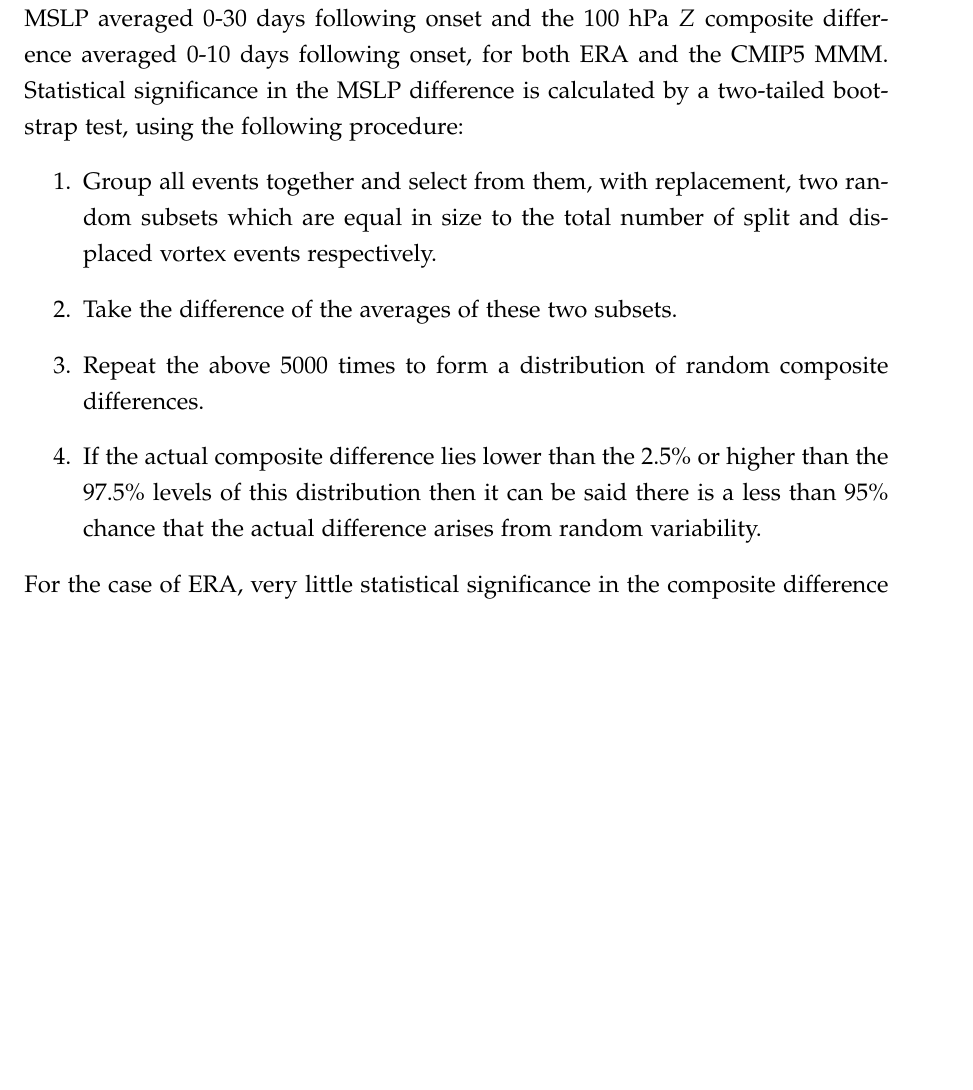
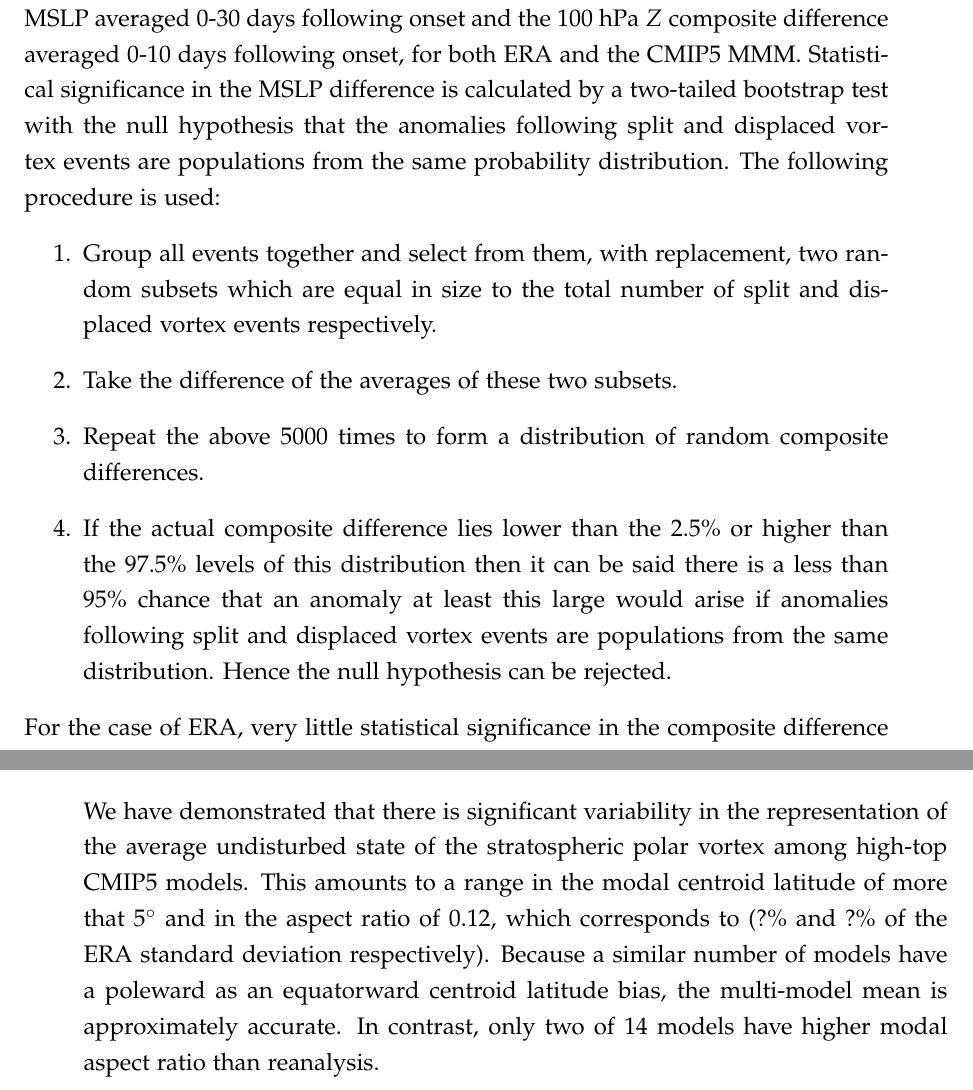
Before and after one commit to wseviour/thesis, a LaTeX thesis (thesis.tex, which reads chapter-models.tex): part of page 44 of 84 before the commit and two parts of pages 44 and 47 of 84 after it, the two joined at a grey line, cut so that both start at the same text, the shorter picture padded with empty space. Compiled offline with pdfLaTeX.

Commit message:
bit on models discussion

```diff
--- a/chapter-models.tex
+++ b/chapter-models.tex
@@ -571,7 +571,9 @@ particular model.
 composite difference for MSLP averaged 0-30 days following onset and the 100~hPa
 $Z$ composite difference averaged 0-10 days following onset, for both ERA and
 the CMIP5 MMM. Statistical significance in the MSLP difference is calculated by
-a two-tailed bootstrap test, using the following procedure:
+a two-tailed bootstrap test with the null hypothesis that the anomalies
+following split and displaced vortex events are populations from the same
+probability distribution. The following procedure is used:
 \begin{enumerate}
 \item Group all events together and select from them, with replacement, two
   random subsets which are equal in size to the total number of split and
@@ -579,10 +581,11 @@ a two-tailed bootstrap test, using the following procedure:
 \item Take the difference of the averages of these two subsets.
 \item Repeat the above 5000 times to form a distribution of random composite
   differences.
-\item If the actual composite difference lies lower than the 2.5\% or
-  higher than the 97.5\% levels of this distribution then it can be said there
-  is a less than 95\% chance that the actual difference arises from random
-  variability.
+\item If the actual composite difference lies lower than the 2.5\% or higher
+  than the 97.5\% levels of this distribution then it can be said there is a
+  less than 95\% chance that an anomaly at least this large would arise if
+  anomalies following split and displaced vortex events are populations from the
+  same distribution. Hence the null hypothesis can be rejected.
 \end{enumerate}
 For the case of ERA, very little statistical significance in the
 composite difference is seen, while in the CMIP5 MMM there are large
@@ -649,6 +652,11 @@ in Section \ref{sec:cmip5_discuss_split_displ}.
 \section{Discussion}
 \subsection{Inter-model differences}
 
-\subsection{Difference between split and displaced vortex events}
-\label{sec:cmip5_discuss_split_displ}
-%Discuss NAO vs NAM
+We have demonstrated that there is significant variability in the representation
+of the average undisturbed state of the stratospheric polar vortex among high-top
+CMIP5 models. This amounts to a range in the modal centroid latitude of more
+that 5$^{\circ}$ and in the aspect ratio of 0.12, which corresponds to (?\% and
+?\% of the ERA standard deviation respectively). Because a similar number of
+models have a poleward as an equatorward centroid latitude bias, the multi-model
+mean is approximately accurate. In contrast, only two of 14 models have higher
+modal aspect ratio than reanalysis.
```
Also changed, not shown: chapter-intro.tex (+8 -0 lines), chapter-seasonal.tex (+1 -1 lines), library.bib (+22 -22 lines), figures/chapter-intro/mean_tropopause_height.pdf (added), chapter-models.tex (34 more changed lines).
